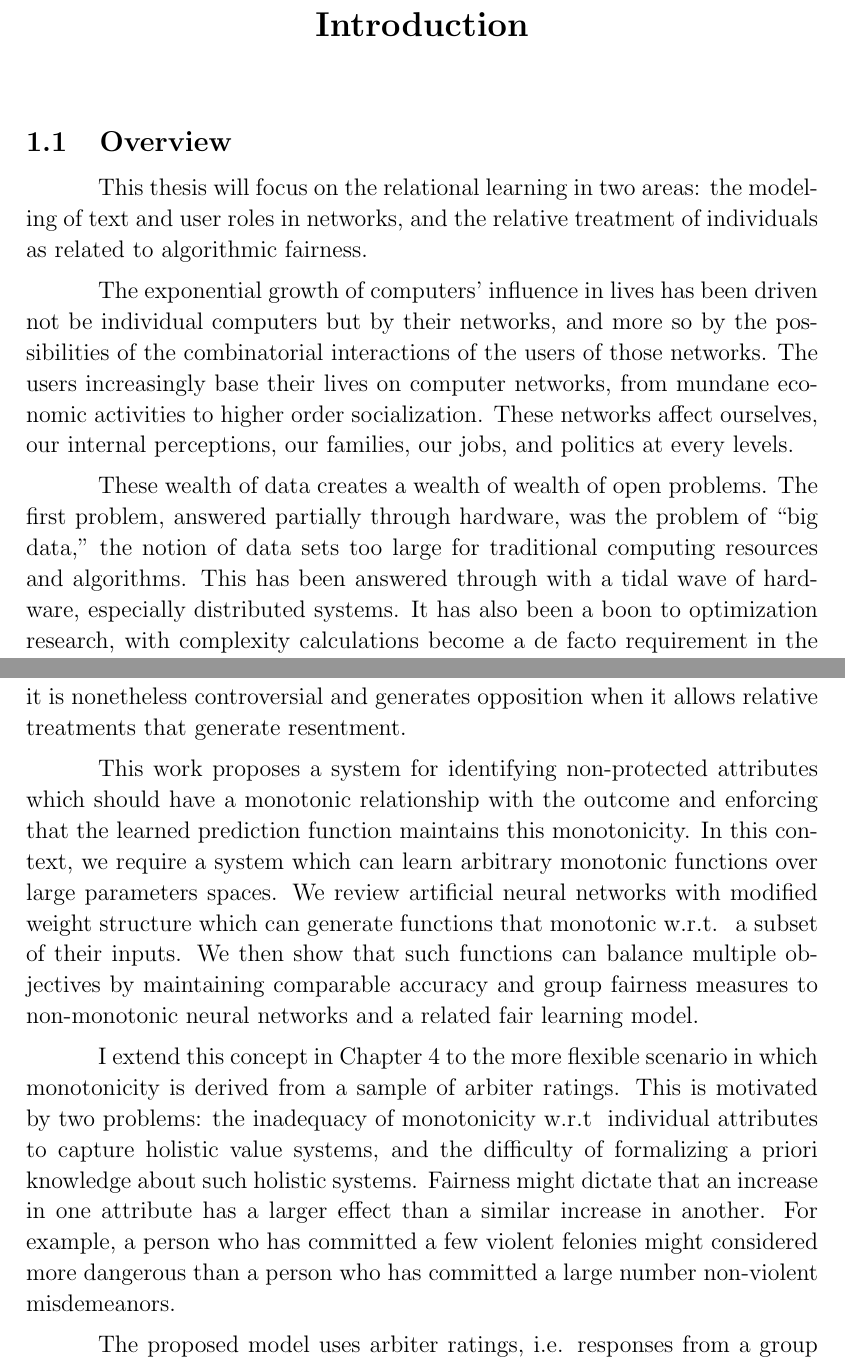
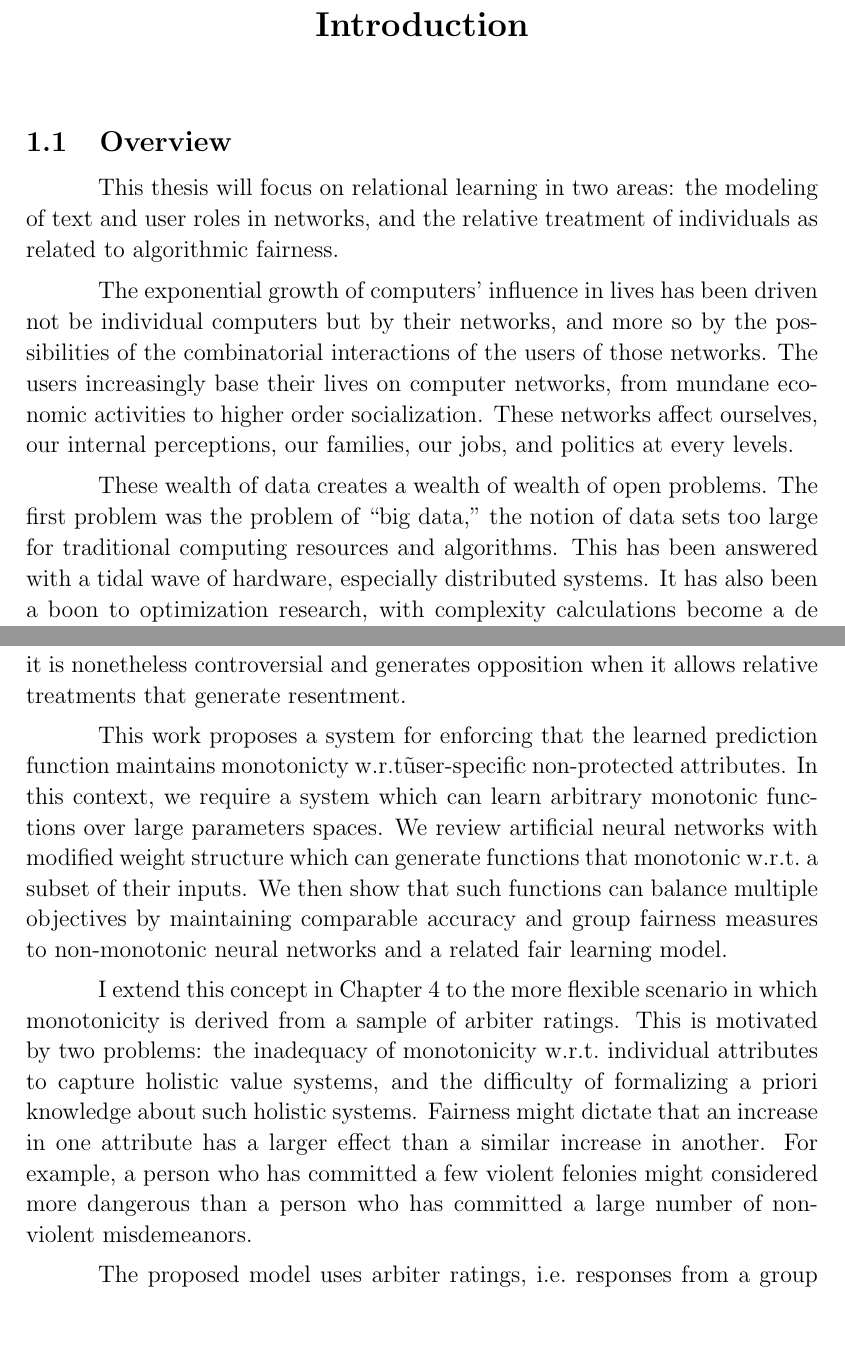
Before and after one commit to odchavez/dissertation, a LaTeX thesis (phd_thesis.tex, which reads chapter-intro.tex): two parts of pages 13 and 15 of 88, joined at a grey line, cut so that both start at the same text, the shorter picture padded with empty space. Compiled offline with pdfLaTeX.

Commit message:
Updated with typo/grammar fixes in intro, beginning of conclusion

```diff
--- a/chapter-intro.tex
+++ b/chapter-intro.tex
@@ -2,11 +2,11 @@
 
 \section{Overview}
 
-This thesis will focus on the relational learning in two areas: the modeling of text and user roles in networks, and the relative treatment of individuals as related to algorithmic fairness.
+This thesis will focus on relational learning in two areas: the modeling of text and user roles in networks, and the relative treatment of individuals as related to algorithmic fairness.
 
 The exponential growth of computers' influence in lives has been driven not be individual computers but by their networks, and more so by the possibilities of the combinatorial interactions of the users of those networks.  The users increasingly base their lives on computer networks, from mundane economic activities to higher order socialization.  These networks affect ourselves, our internal perceptions, our families, our jobs, and politics at every levels.
 
-These wealth of data creates a wealth of wealth of open problems.  The first problem, answered partially through hardware, was the problem of ``big data," the notion of data sets too large for traditional computing resources and algorithms.  This has been answered through with a tidal wave of hardware, especially distributed systems.  It has also been a boon to optimization research, with complexity calculations become a de facto requirement in the development of new methods.
+These wealth of data creates a wealth of wealth of open problems.  The first problem was the problem of ``big data," the notion of data sets too large for traditional computing resources and algorithms.  This has been answered with a tidal wave of hardware, especially distributed systems.  It has also been a boon to optimization research, with complexity calculations become a de facto requirement in the development of new methods.
 
 Relational learning, which aims to treat entities as being mutually dependent and to perform inference about the dependencies, has always been in conflict with optimization.  The number of relationships to be learned grows quadratically with the number of entities in a network; a social network which doubles in size will quadruple the number of possible relationships.  The value of the data stored in the network, however, also rises as the depth of information about each individual user deepens and as we gain data to make shared inference about groups of users.
 
@@ -22,15 +22,15 @@ Second, this model allows us to make inference about individual's interactions w
 
 
 
-Chapter \ref{ch:MonoFair} explores the concept of monotonic individual fairness.  Individual fairness \citep{dwork2012fairness} formalizes the intuitive idea similar individuals should be treated similarly, which this work extends to formalize the idea that individuals' relative treatment should follow their relative qualification.  Put simply, individuals will reject the fairness of a system if they can point to an individual who receives a more favorable outcome despite ``worse" attributes.  Even though such relative treatment may be reasonable within the context of historic discrimination and various concepts of group-level fairness, it is nonetheless controversial and generates opposition when it allows relative treatments that generate resentment.
+Chapter \ref{ch:MonoFair} explores the concept of monotonic individual fairness.  Individual fairness \citep{dwork2012fairness} formalizes the intuitive idea that similar individuals should be treated similarly, which this work extends to formalize the idea that individuals' relative treatment should follow their relative qualification.  Put simply, individuals will reject the fairness of a system if they can point to an individual who receives a more favorable outcome despite ``worse" attributes.  Even though such relative treatment may be reasonable within the context of historic discrimination and various concepts of group-level fairness, it is nonetheless controversial and generates opposition when it allows relative treatments that generate resentment.
 
-This work proposes a system for identifying non-protected attributes which should have a monotonic relationship with the outcome and enforcing that the learned prediction function maintains this monotonicity.  In this context, we require a system which can learn arbitrary monotonic functions over large parameters spaces.  We review artificial neural networks with modified weight structure which can generate functions that monotonic w.r.t.~ a subset of their inputs. We then show that such functions can balance multiple objectives by maintaining comparable accuracy and group fairness measures to non-monotonic neural networks and a related fair learning model.
+This work proposes a system for enforcing that the learned prediction function maintains monotonicty w.r.t\~ user-specific non-protected attributes.  In this context, we require a system which can learn arbitrary monotonic functions over large parameters spaces.  We review artificial neural networks with modified weight structure which can generate functions that monotonic w.r.t.\ a subset of their inputs. We then show that such functions can balance multiple objectives by maintaining comparable accuracy and group fairness measures to non-monotonic neural networks and a related fair learning model.
 
 
 
-I extend this concept in Chapter \ref{ch:SoftMonoFair} to the more flexible scenario in which monotonicity is derived from a sample of arbiter ratings. This is motivated by two problems: the inadequacy of monotonicity w.r.t~ individual attributes to capture holistic value systems, and the difficulty of formalizing a priori knowledge about such holistic systems. Fairness might dictate that an increase in one attribute has a larger effect than a similar increase in another.  For example, a person who has committed a few violent felonies might considered more dangerous than a person who has committed a large number non-violent misdemeanors.
+I extend this concept in Chapter \ref{ch:SoftMonoFair} to the more flexible scenario in which monotonicity is derived from a sample of arbiter ratings. This is motivated by two problems: the inadequacy of monotonicity w.r.t.\ individual attributes to capture holistic value systems, and the difficulty of formalizing a priori knowledge about such holistic systems. Fairness might dictate that an increase in one attribute has a larger effect than a similar increase in another.  For example, a person who has committed a few violent felonies might considered more dangerous than a person who has committed a large number of non-violent misdemeanors.
 
-The proposed model uses arbiter ratings, i.e. responses from a group of impartial individuals on a series of queries, to assess what the the relative treatment of individuals must be to be considered fair.  Because resentment often occurs at an individual level and without consideration for larger concepts of group fairness, we do not require that the arbiters are experts or versed in group fairness and historic effects that could create bias.
+The proposed model uses arbiter ratings, i.e.\ responses from a group of impartial individuals on a series of queries, to assess what the the relative treatment of individuals must be to be considered fair.  Because resentment often occurs at an individual level and without consideration for larger concepts of group fairness, we do not require that the arbiters are experts or versed in group fairness and historic effects that could create bias.
 
 We then propose a system which can use conditional neural networks to simultaneously learn from the observed outcomes of historic data and the arbiter ratings obtained by survey.  This model is flexible enough to also simultaneously incorporate group fairness, although post hoc adjustment would have to balance the compromises between the accuracy, resentment, and group equality.  This model is also compatible the individual attribute monotonicity of the previous chapter in the case that some a priori structure is desired.
 
```
Also changed, not shown: chapter-conclusion.tex (added, +3 -0 lines), docs/GuyDissertation.pdf, chapter-intro.tex (4 more changed lines).
